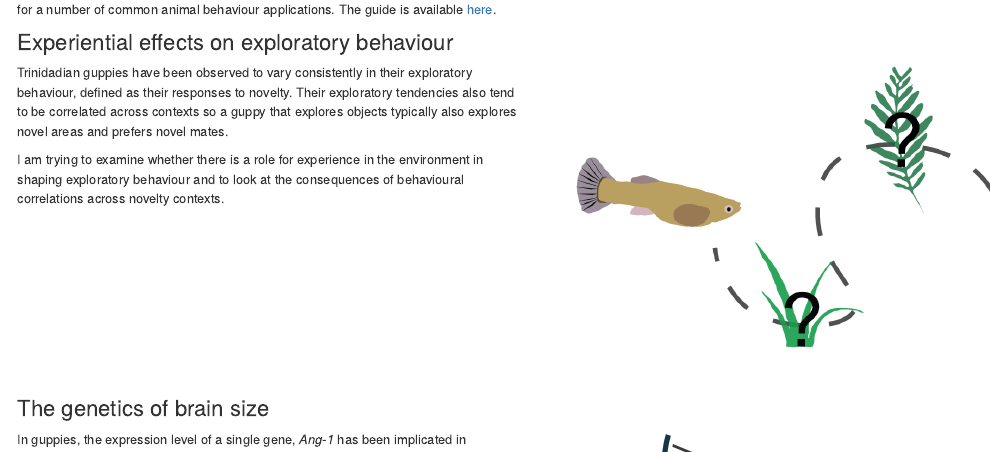
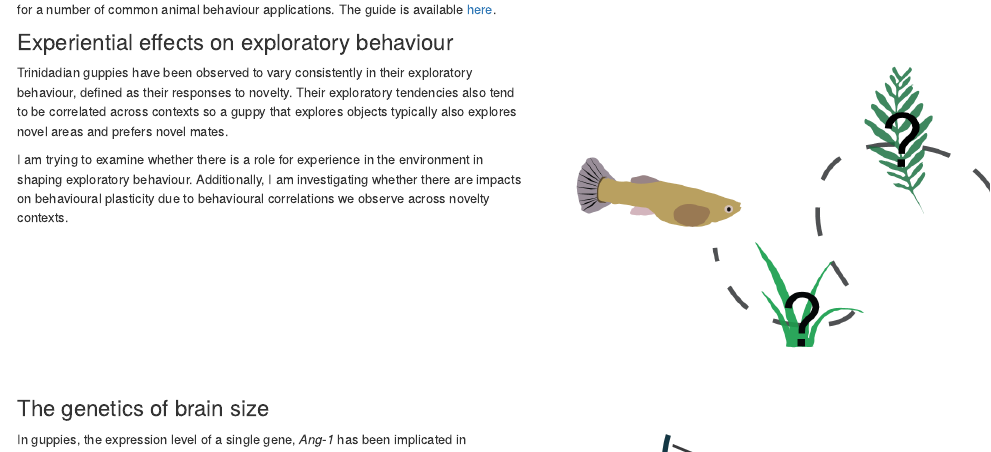
Before and after one commit to wyatt-toure/wyatt-toure.github.io, an R Markdown document (research.Rmd): the page in a window 1100 px wide, from 320 px down. Rendered offline with R 4.5, knitr and Pandoc, with nearby package versions; drawn as R Markdown's standard HTML page in place of the format the file asks for.

Commit message:
changed wording on research page

```diff
--- a/research.Rmd
+++ b/research.Rmd
@@ -55,7 +55,7 @@ To track animals automatically I use computer-vision scripts made via Python pro
 
 Trinidadian guppies have been observed to vary consistently in their exploratory behaviour, defined as their responses to novelty. Their exploratory tendencies also tend to be correlated across contexts so a guppy that explores objects typically also explores novel areas and prefers novel mates.
 
-I am trying to examine whether there is a role for experience in the environment in shaping exploratory behaviour and to look at the consequences of behavioural correlations across novelty contexts.
+I am trying to examine whether there is a role for experience in the environment in shaping exploratory behaviour. Additionally, I am investigating whether there are impacts on behavioural plasticity due to behavioural correlations we observe across novelty contexts.
 </div>
 
 <div class="column-right">
```
Also changed, not shown: docs/search.json, 1 other file.
